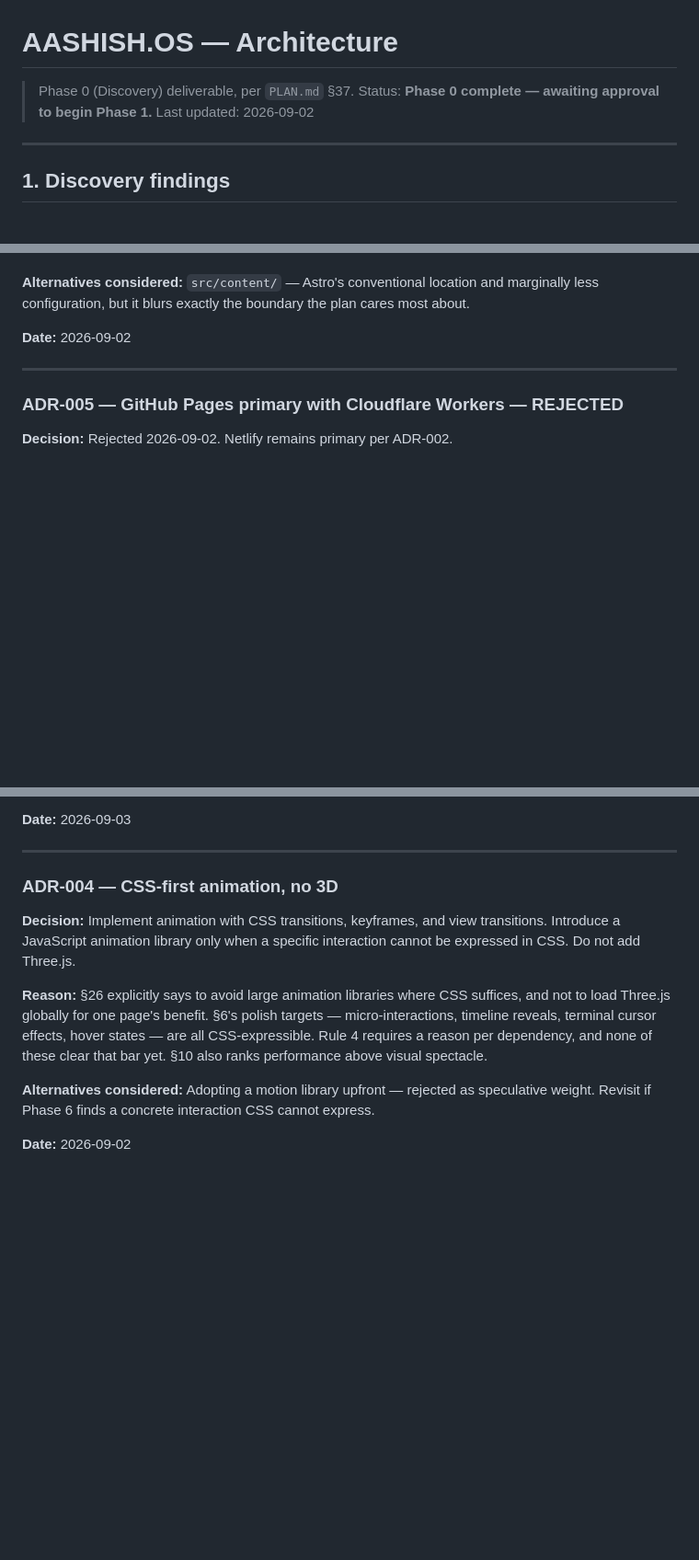
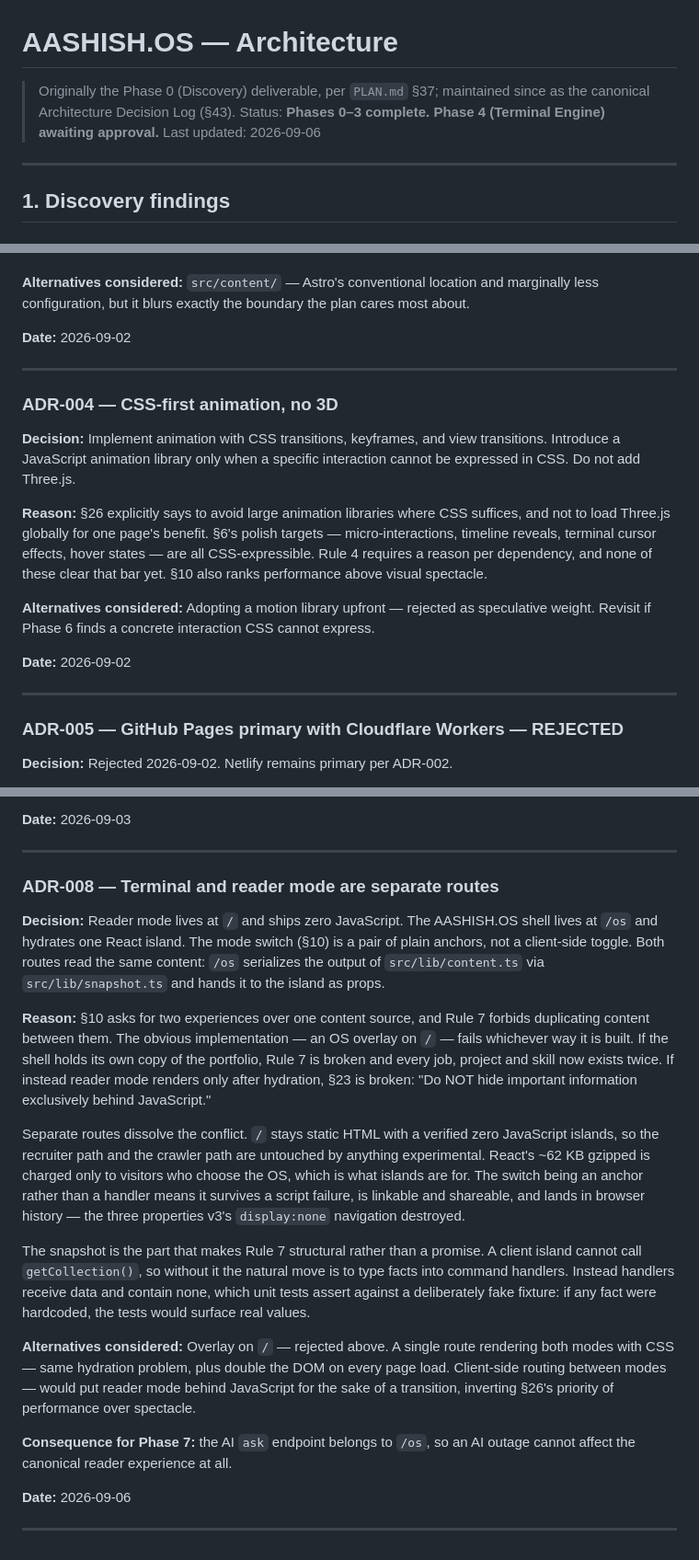
Before and after one commit to aashishxetri5/aashishxetri5.github.io, a Markdown page: docs/architecture.md, 3 parts joined by grey strips. Shown at 92% size. Rendered like a GitHub page; blank space fills up the shorter version.

```diff
--- a/docs/architecture.md
+++ b/docs/architecture.md
@@ -1,8 +1,9 @@
 # AASHISH.OS — Architecture
 
-> Phase 0 (Discovery) deliverable, per `PLAN.md` §37.
-> Status: **Phase 0 complete — awaiting approval to begin Phase 1.**
-> Last updated: 2026-09-02
+> Originally the Phase 0 (Discovery) deliverable, per `PLAN.md` §37; maintained
+> since as the canonical Architecture Decision Log (§43).
+> Status: **Phases 0–3 complete. Phase 4 (Terminal Engine) awaiting approval.**
+> Last updated: 2026-09-06
 
 ---
 
@@ -361,6 +362,18 @@ Format per `PLAN.md` §43. Superseded decisions are marked, never deleted.
 
 ---
 
+### ADR-004 — CSS-first animation, no 3D
+
+**Decision:** Implement animation with CSS transitions, keyframes, and view transitions. Introduce a JavaScript animation library only when a specific interaction cannot be expressed in CSS. Do not add Three.js.
+
+**Reason:** §26 explicitly says to avoid large animation libraries where CSS suffices, and not to load Three.js globally for one page's benefit. §6's polish targets — micro-interactions, timeline reveals, terminal cursor effects, hover states — are all CSS-expressible. Rule 4 requires a reason per dependency, and none of these clear that bar yet. §10 also ranks performance above visual spectacle.
+
+**Alternatives considered:** Adopting a motion library upfront — rejected as speculative weight. Revisit if Phase 6 finds a concrete interaction CSS cannot express.
+
+**Date:** 2026-09-02
+
+---
+
 ### ADR-005 — GitHub Pages primary with Cloudflare Workers — **REJECTED**
 
 **Decision:** Rejected 2026-09-02. Netlify remains primary per ADR-002.
@@ -387,12 +400,20 @@ Format per `PLAN.md` §43. Superseded decisions are marked, never deleted.
 
 ---
 
-### ADR-004 — CSS-first animation, no 3D
+### ADR-008 — Terminal and reader mode are separate routes
 
-**Decision:** Implement animation with CSS transitions, keyframes, and view transitions. Introduce a JavaScript animation library only when a specific interaction cannot be expressed in CSS. Do not add Three.js.
+**Decision:** Reader mode lives at `/` and ships zero JavaScript. The AASHISH.OS shell lives at `/os` and hydrates one React island. The mode switch (§10) is a pair of plain anchors, not a client-side toggle. Both routes read the same content: `/os` serializes the output of `src/lib/content.ts` via `src/lib/snapshot.ts` and hands it to the island as props.
 
-**Reason:** §26 explicitly says to avoid large animation libraries where CSS suffices, and not to load Three.js globally for one page's benefit. §6's polish targets — micro-interactions, timeline reveals, terminal cursor effects, hover states — are all CSS-expressible. Rule 4 requires a reason per dependency, and none of these clear that bar yet. §10 also ranks performance above visual spectacle.
+**Reason:** §10 asks for two experiences over one content source, and Rule 7 forbids duplicating content between them. The obvious implementation — an OS overlay on `/` — fails whichever way it is built. If the shell holds its own copy of the portfolio, Rule 7 is broken and every job, project and skill now exists twice. If instead reader mode renders only after hydration, §23 is broken: "Do NOT hide important information exclusively behind JavaScript."
 
-**Alternatives considered:** Adopting a motion library upfront — rejected as speculative weight. Revisit if Phase 6 finds a concrete interaction CSS cannot express.
+Separate routes dissolve the conflict. `/` stays static HTML with a verified zero JavaScript islands, so the recruiter path and the crawler path are untouched by anything experimental. React's ~62 KB gzipped is charged only to visitors who choose the OS, which is what islands are for. The switch being an anchor rather than a handler means it survives a script failure, is linkable and shareable, and lands in browser history — the three properties v3's `display:none` navigation destroyed.
 
-**Date:** 2026-09-02
+The snapshot is the part that makes Rule 7 structural rather than a promise. A client island cannot call `getCollection()`, so without it the natural move is to type facts into command handlers. Instead handlers receive data and contain none, which unit tests assert against a deliberately fake fixture: if any fact were hardcoded, the tests would surface real values.
+
+**Alternatives considered:** Overlay on `/` — rejected above. A single route rendering both modes with CSS — same hydration problem, plus double the DOM on every page load. Client-side routing between modes — would put reader mode behind JavaScript for the sake of a transition, inverting §26's priority of performance over spectacle.
+
+**Consequence for Phase 7:** the AI `ask` endpoint belongs to `/os`, so an AI outage cannot affect the canonical reader experience at all.
+
+**Date:** 2026-09-06
+
+---
```
Also changed, not shown: plan.md (+12 -4 lines).
